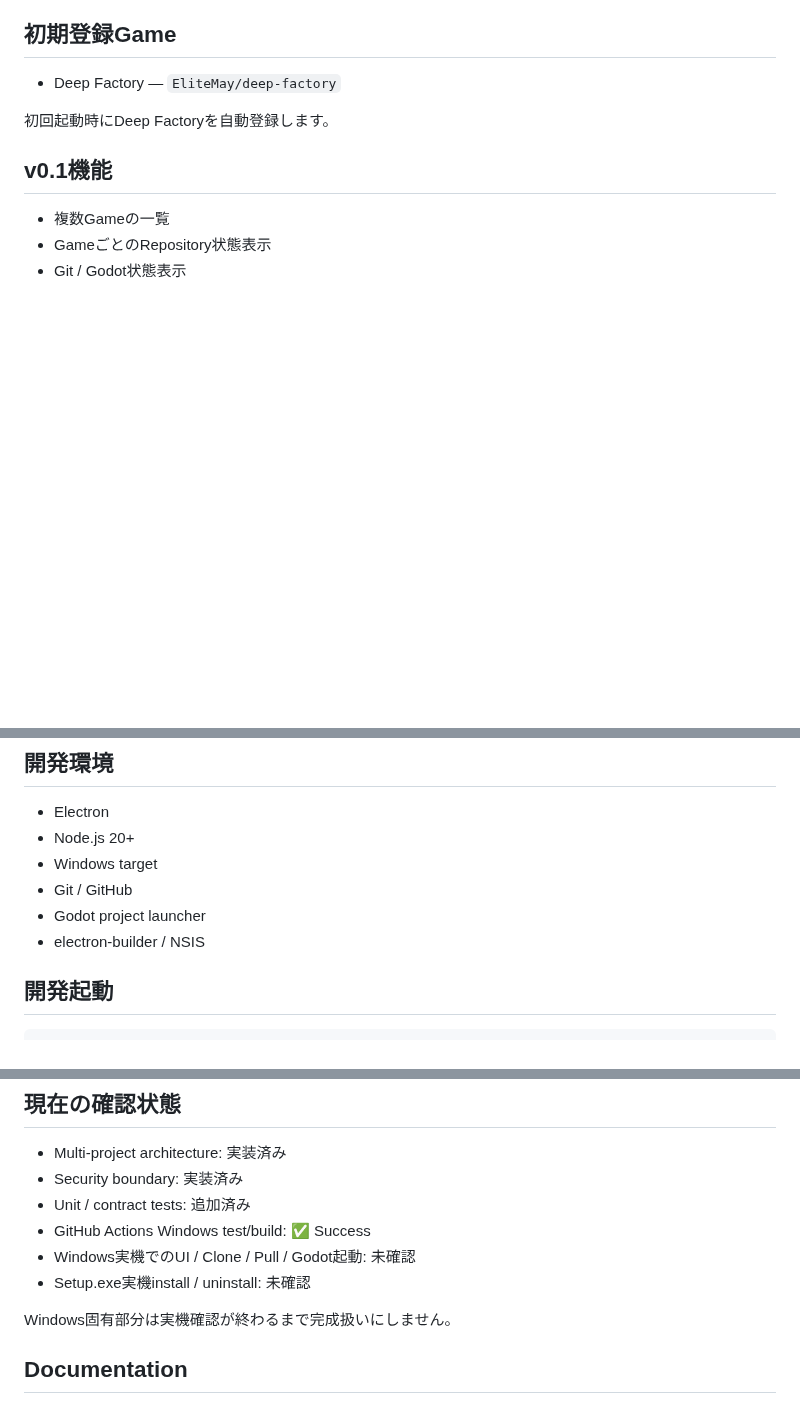
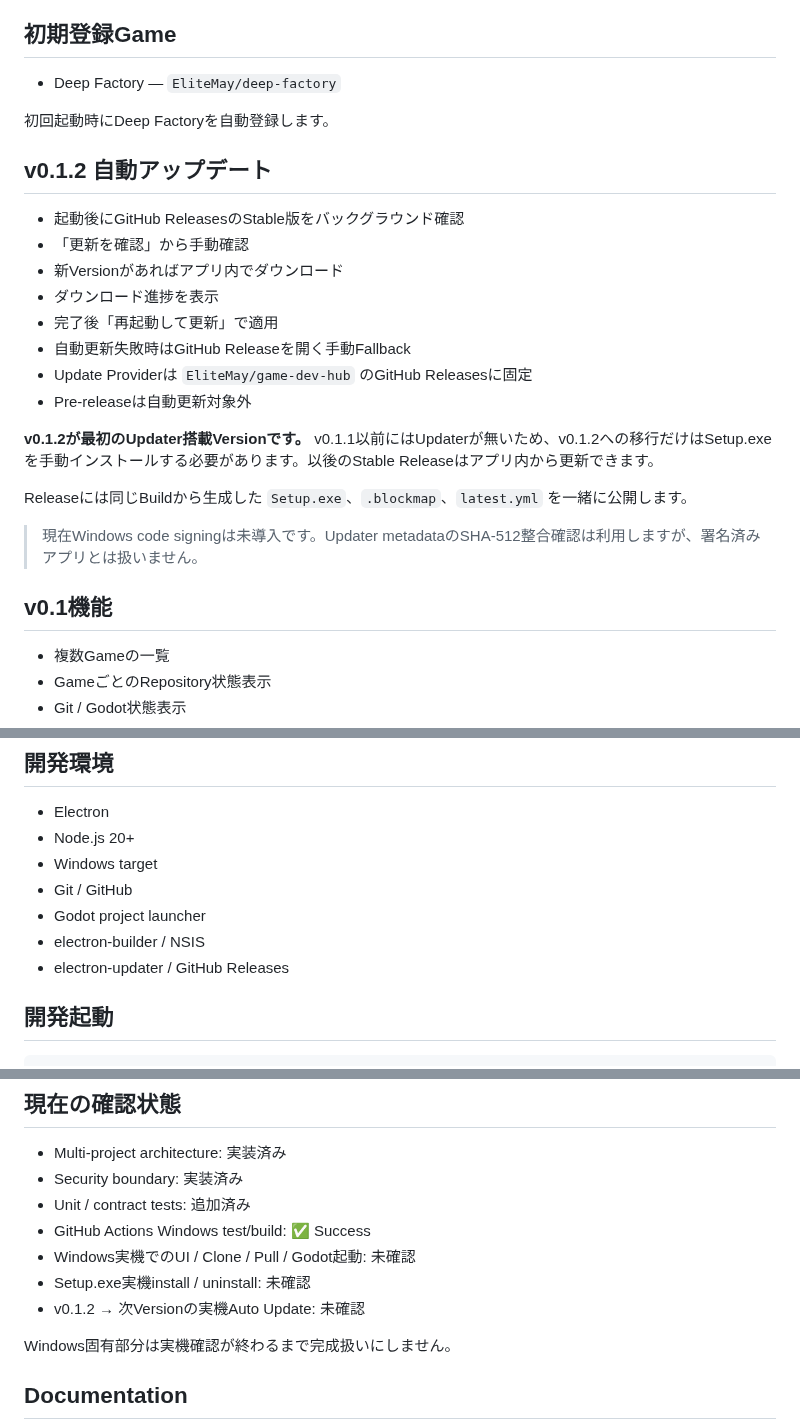
Before and after one commit to EliteMay/game-dev-hub, a Markdown page: README.md, 3 parts joined by grey strips. GitHub-like rendering; blank space fills up the shorter version.

Commit message:
docs: document auto update and bootstrap version

```diff
--- a/README.md
+++ b/README.md
@@ -25,6 +25,23 @@ Game Dev Hub側がRepositoryの安全確認、GitHubからの最新版取得、G
 - Deep Factory — `EliteMay/deep-factory`
 
 初回起動時にDeep Factoryを自動登録します。
+
+## v0.1.2 自動アップデート
+
+- 起動後にGitHub ReleasesのStable版をバックグラウンド確認
+- 「更新を確認」から手動確認
+- 新Versionがあればアプリ内でダウンロード
+- ダウンロード進捗を表示
+- 完了後「再起動して更新」で適用
+- 自動更新失敗時はGitHub Releaseを開く手動Fallback
+- Update Providerは `EliteMay/game-dev-hub` のGitHub Releasesに固定
+- Pre-releaseは自動更新対象外
+
+**v0.1.2が最初のUpdater搭載Versionです。** v0.1.1以前にはUpdaterが無いため、v0.1.2への移行だけはSetup.exeを手動インストールする必要があります。以後のStable Releaseはアプリ内から更新できます。
+
+Releaseには同じBuildから生成した `Setup.exe`、`.blockmap`、`latest.yml` を一緒に公開します。
+
+> 現在Windows code signingは未導入です。Updater metadataのSHA-512整合確認は利用しますが、署名済みアプリとは扱いません。
 
 ## v0.1機能
 
@@ -66,6 +83,7 @@ Hubから `reset` / `clean` / `rebase` / `commit` / `push` / `force` は行い
 - Git / GitHub
 - Godot project launcher
 - electron-builder / NSIS
+- electron-updater / GitHub Releases
 
 ## 開発起動
 
@@ -131,6 +149,7 @@ Deep Factory固有の仕様は `deep-factory` 側を正本とします。
 - GitHub Actions Windows test/build: ✅ Success
 - Windows実機でのUI / Clone / Pull / Godot起動: 未確認
 - Setup.exe実機install / uninstall: 未確認
+- v0.1.2 → 次Versionの実機Auto Update: 未確認
 
 Windows固有部分は実機確認が終わるまで完成扱いにしません。
 
```
